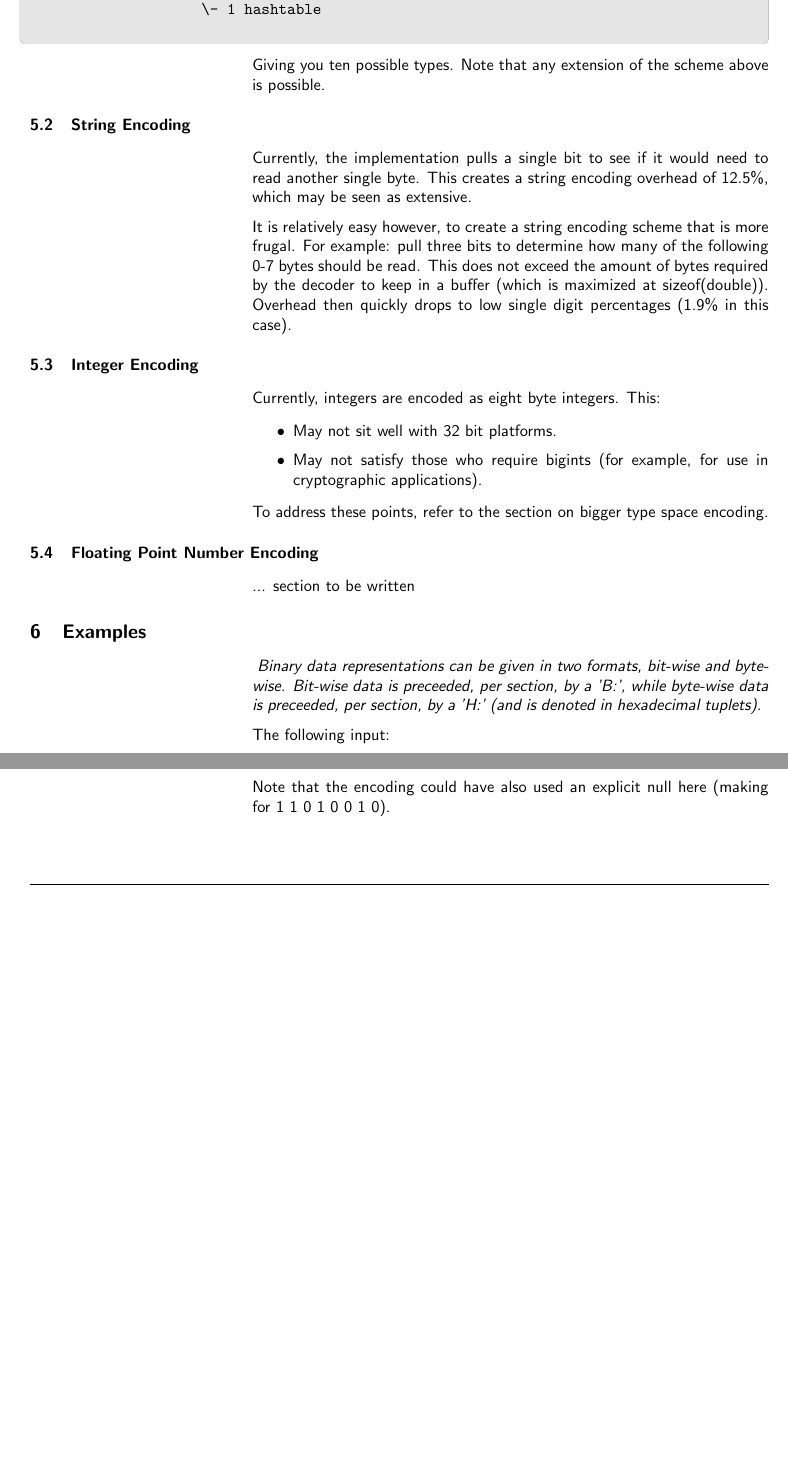
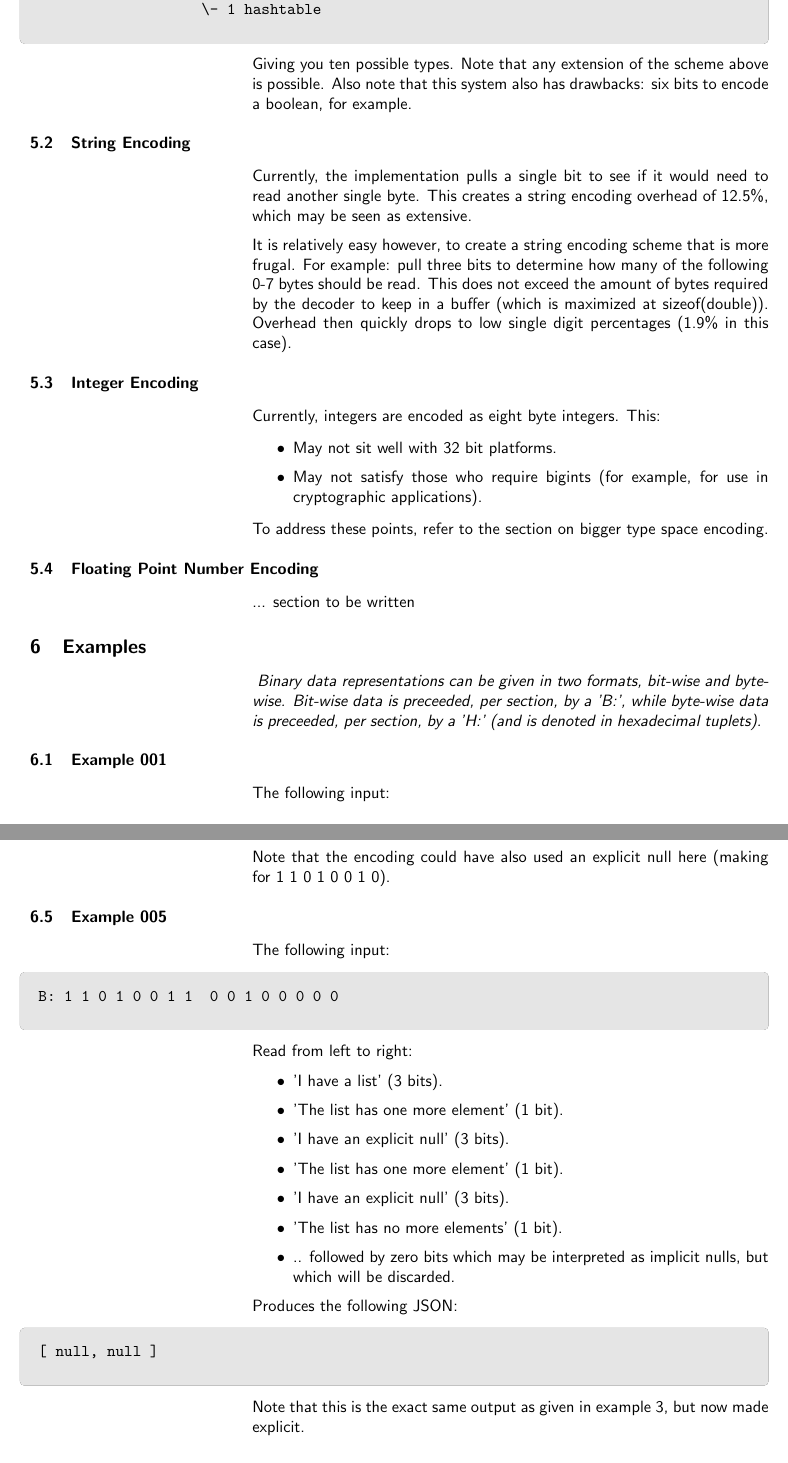
Before and after one commit to kjhermans/meaningful, a LaTeX document (m.tex, which reads contents.tex): two parts of pages 6 and 7 of 8 before the commit and two parts of pages 6 and 8 of 9 after it, joined at a grey line, cut so that both start at the same text, the shorter picture padded with empty space. Compiled offline with pdfLaTeX.

Commit message:
More docs.

```diff
--- a/contents.tex
+++ b/contents.tex
@@ -197,7 +197,8 @@ type               /- 0 array
 \end{changemargin}
 
 Giving you ten possible types. Note that any extension of the scheme
-above is possible.
+above is possible. Also note that this system also has drawbacks:
+six bits to encode a boolean, for example.
 
 \subsection{String Encoding}
 
@@ -238,6 +239,8 @@ while byte-wise data is preceeded, per section, by a 'H:' (and is denoted in
 hexadecimal tuplets).
 }
 
+\subsection{Example 001}
+
 The following input:
 
 \begin{changemargin}{-60mm}{0mm}
@@ -354,3 +363,44 @@ contains at least one more element. The subsequent zeroes denote the filling.
 
 Note that the encoding could have also used an explicit null here
 (making for 1 1 0 1  0 0 1 0).
+
+\subsection{Example 005}
+
+The following input:
+
+\begin{changemargin}{-60mm}{0mm}
+\begin{myquote}
+\begin{verbatim}
+
+B: 1 1 0 1 0 0 1 1  0 0 1 0 0 0 0 0
+
+\end{verbatim}
+\end{myquote}
+\end{changemargin}
+
+Read from left to right:
+\begin{itemize}
+\item 'I have a list' (3 bits).
+\item 'The list has one more element' (1 bit).
+\item 'I have an explicit null' (3 bits).
+\item 'The list has one more element' (1 bit).
+\item 'I have an explicit null' (3 bits).
+\item 'The list has no more elements' (1 bit).
+\item .. followed by zero bits which may be interpreted as implicit
+      nulls, but which will be discarded.
+\end{itemize}
+
+Produces the following JSON:
+
+\begin{changemargin}{-60mm}{0mm}
+\begin{myquote}
+\begin{verbatim}
+
+[ null, null ]
+
+\end{verbatim}
+\end{myquote}
+\end{changemargin}
+
+Note that this is the exact same output as given in example 3, but now
+made explicit.
```
Also changed, not shown: assessment.tex (+4 -2 lines), m.pdf, contents.tex (6 more changed lines).
